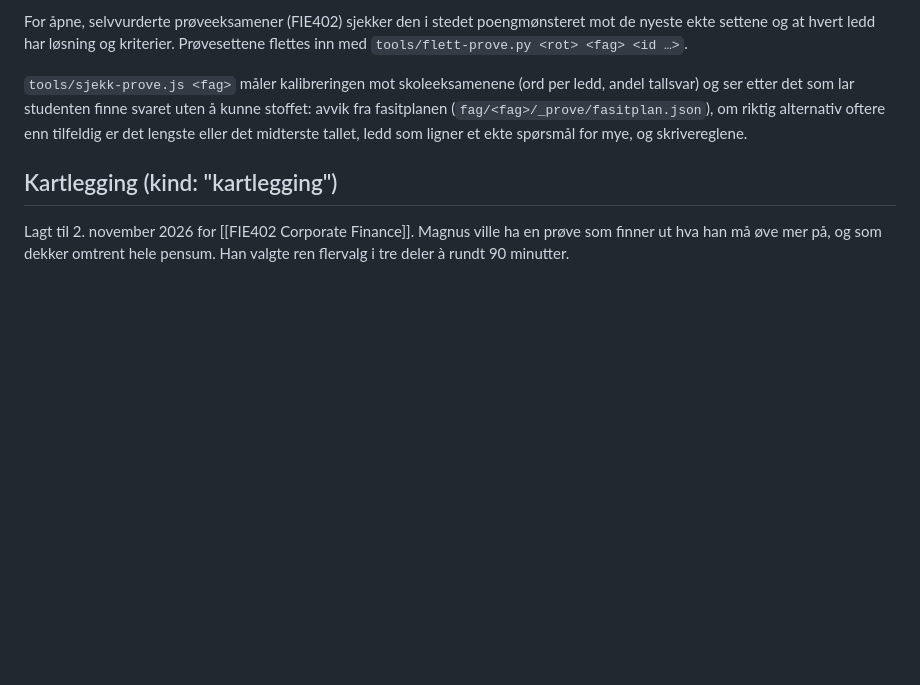
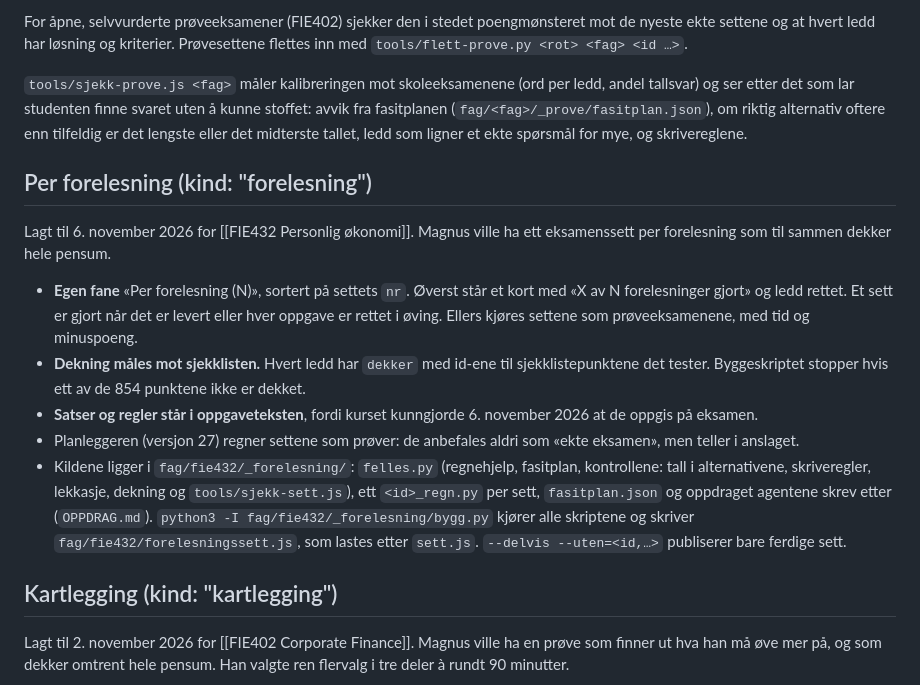
Before and after one commit to magnusafjeld-cpu/SuperEnkelEksamen, a Markdown page: SuperEnkelEksamenHjerne/10 Arkitektur/Eksamenssett-modulen.md, the part around one of its changes. Drawn GitHub-style; blank space fills up the shorter version.

Commit message:
Hjernen: forelesningssettene i FIE432
Co-Authored-By: Claude Opus 5.5 <noreply@anthropic.com>

```diff
--- a/SuperEnkelEksamenHjerne/10 Arkitektur/Eksamenssett-modulen.md
+++ b/SuperEnkelEksamenHjerne/10 Arkitektur/Eksamenssett-modulen.md
@@ -182,6 +182,29 @@ kunne stoffet: avvik fra fasitplanen (`fag/<fag>/_prove/fasitplan.json`), om
 riktig alternativ oftere enn tilfeldig er det lengste eller det midterste tallet,
 ledd som ligner et ekte spørsmål for mye, og skrivereglene.
 
+## Per forelesning (kind: "forelesning")
+
+Lagt til 6. november 2026 for [[FIE432 Personlig økonomi]]. Magnus ville ha ett
+eksamenssett per forelesning som til sammen dekker hele pensum.
+
+- **Egen fane** «Per forelesning (N)», sortert på settets `nr`. Øverst står et kort
+  med «X av N forelesninger gjort» og ledd rettet. Et sett er gjort når det er levert
+  eller hver oppgave er rettet i øving. Ellers kjøres settene som prøveeksamenene,
+  med tid og minuspoeng.
+- **Dekning måles mot sjekklisten.** Hvert ledd har `dekker` med id-ene til
+  sjekklistepunktene det tester. Byggeskriptet stopper hvis ett av de 854 punktene
+  ikke er dekket.
+- **Satser og regler står i oppgaveteksten**, fordi kurset kunngjorde 6. november
+  2026 at de oppgis på eksamen.
+- Planleggeren (versjon 27) regner settene som prøver: de anbefales aldri som
+  «ekte eksamen», men teller i anslaget.
+- Kildene ligger i `fag/fie432/_forelesning/`: `felles.py` (regnehjelp, fasitplan,
+  kontrollene: tall i alternativene, skriveregler, lekkasje, dekning og
+  `tools/sjekk-sett.js`), ett `<id>_regn.py` per sett, `fasitplan.json` og oppdraget
+  agentene skrev etter (`OPPDRAG.md`). `python3 -I fag/fie432/_forelesning/bygg.py`
+  kjører alle skriptene og skriver `fag/fie432/forelesningssett.js`, som lastes etter
+  `sett.js`. `--delvis --uten=<id,…>` publiserer bare ferdige sett.
+
 ## Kartlegging (kind: "kartlegging")
 
 Lagt til 2. november 2026 for [[FIE402 Corporate Finance]]. Magnus ville ha en
```
Also changed, not shown: other parts of SuperEnkelEksamenHjerne/10 Arkitektur/Eksamenssett-modulen.md (+1 -1 lines), SuperEnkelEksamenHjerne/20 Fag/FIE432 Personlig økonomi.md (+6 -0 lines).
